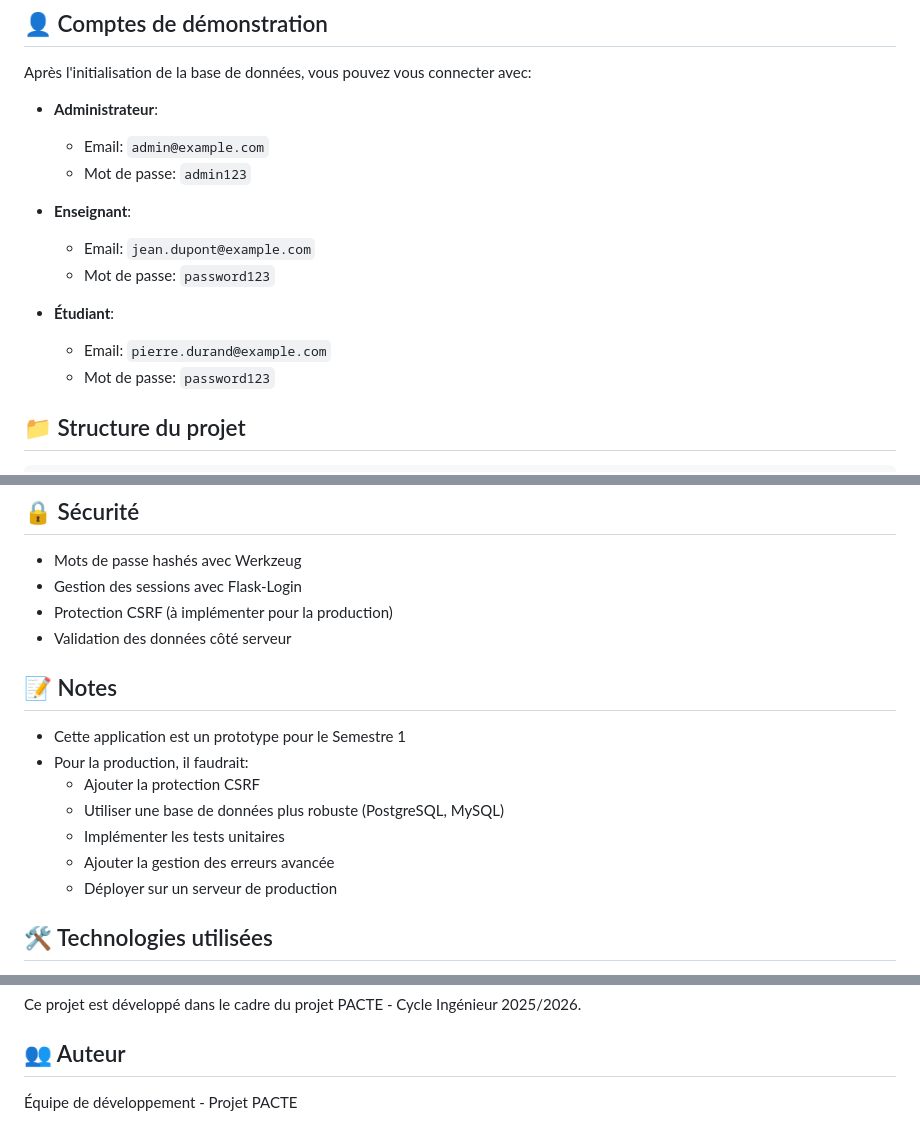
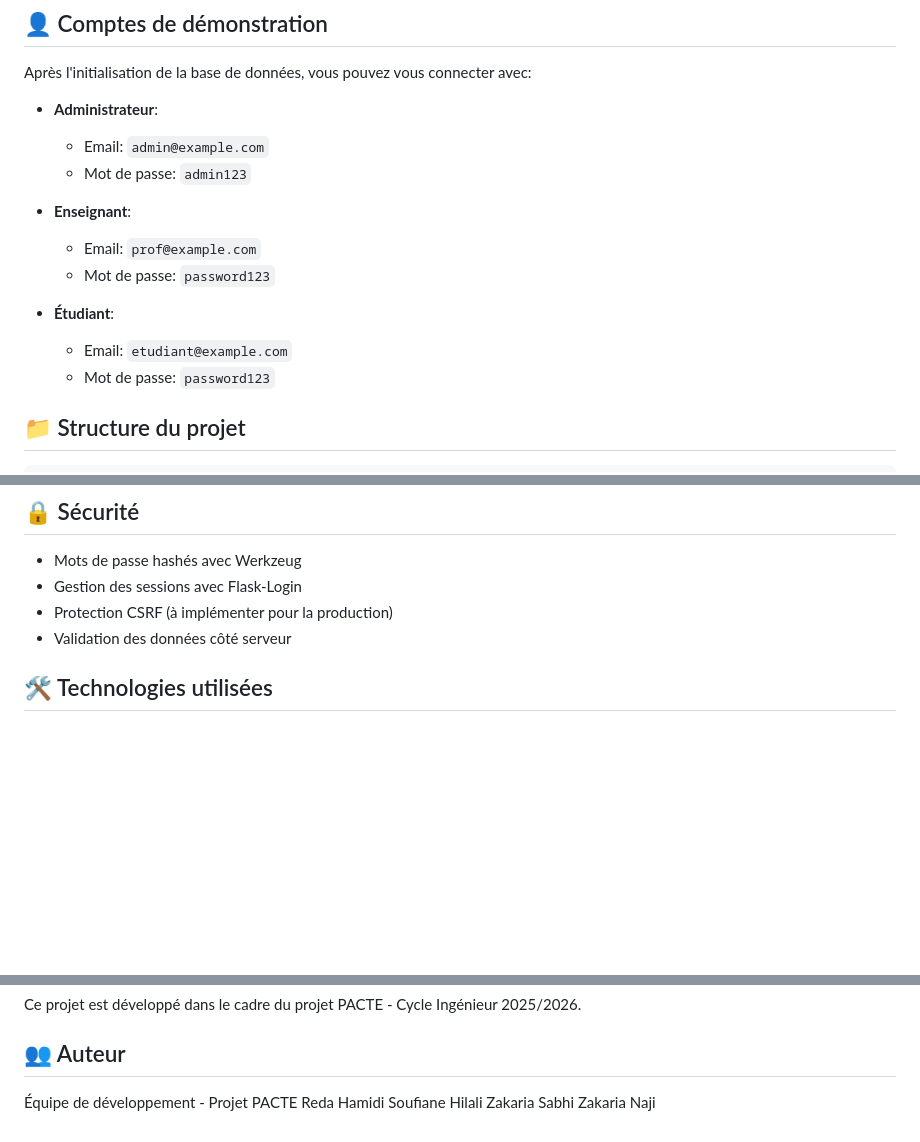
Before and after one commit to redahmd/Hestim-Schedule, a Markdown page: README.md, 3 parts joined by grey strips. Rendered like a GitHub page; blank space fills up the shorter version.

Commit message:
Update email addresses in README
Updated email addresses for teacher and student roles in README.

```diff
--- a/README.md
+++ b/README.md
@@ -52,11 +52,11 @@ Après l'initialisation de la base de données, vous pouvez vous connecter avec:
   - Mot de passe: `admin123`
 
 - **Enseignant**:
-  - Email: `jean.dupont@example.com`
+  - Email: `prof@example.com`
   - Mot de passe: `password123`
 
 - **Étudiant**:
-  - Email: `pierre.durand@example.com`
+  - Email: `etudiant@example.com`
   - Mot de passe: `password123`
 
 ## 📁 Structure du projet
@@ -124,15 +124,6 @@ L'application utilise SQLite par défaut (fichier `gestion_salles.db`). Le sché
 - Protection CSRF (à implémenter pour la production)
 - Validation des données côté serveur
 
-## 📝 Notes
-
-- Cette application est un prototype pour le Semestre 1
-- Pour la production, il faudrait:
-  - Ajouter la protection CSRF
-  - Utiliser une base de données plus robuste (PostgreSQL, MySQL)
-  - Implémenter les tests unitaires
-  - Ajouter la gestion des erreurs avancée
-  - Déployer sur un serveur de production
 
 ## 🛠️ Technologies utilisées
 
@@ -149,3 +140,7 @@ Ce projet est développé dans le cadre du projet PACTE - Cycle Ingénieur 2025/
 ## 👥 Auteur
 
 Équipe de développement - Projet PACTE
+Reda Hamidi
+Soufiane Hilali
+Zakaria Sabhi
+Zakaria Naji
```
